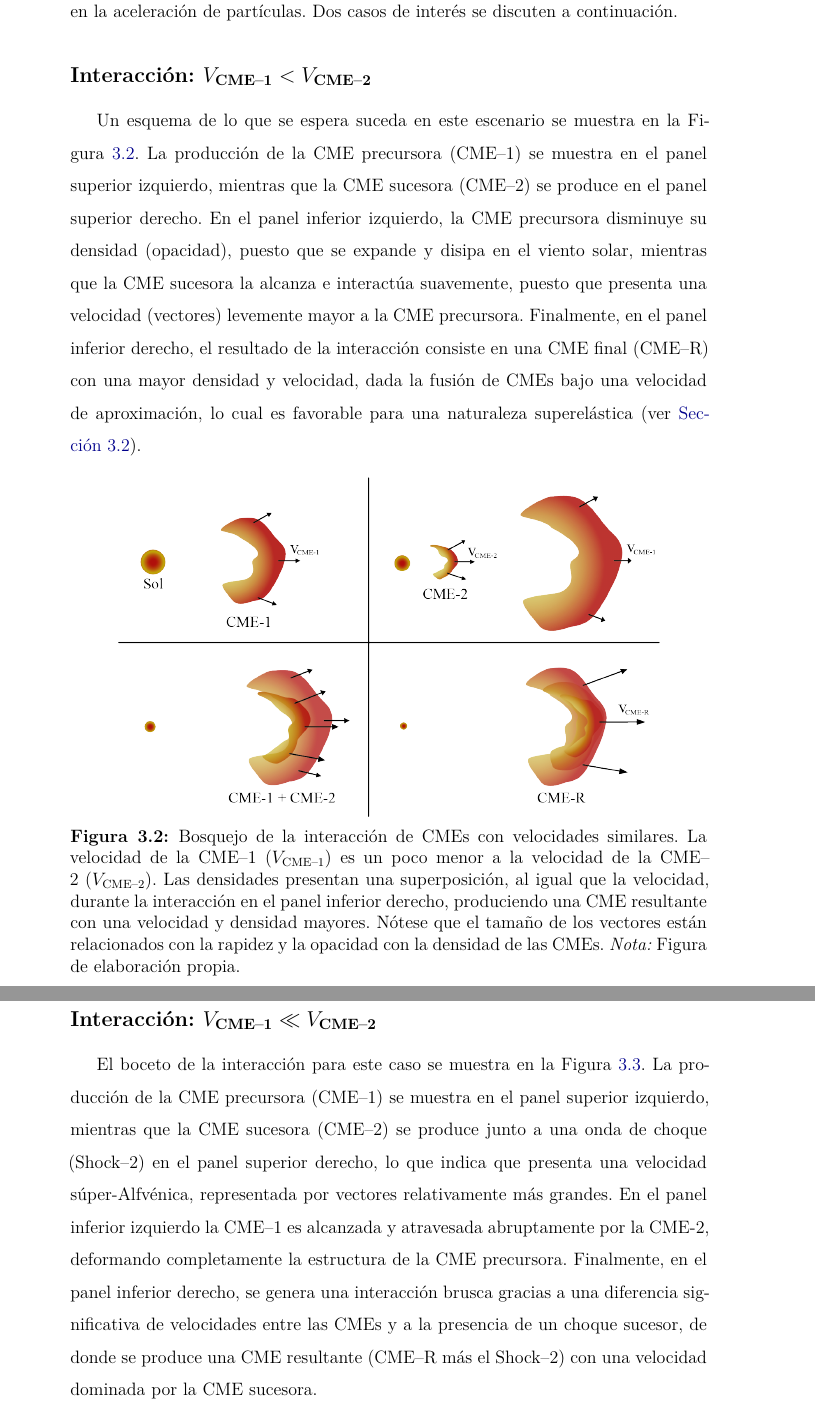
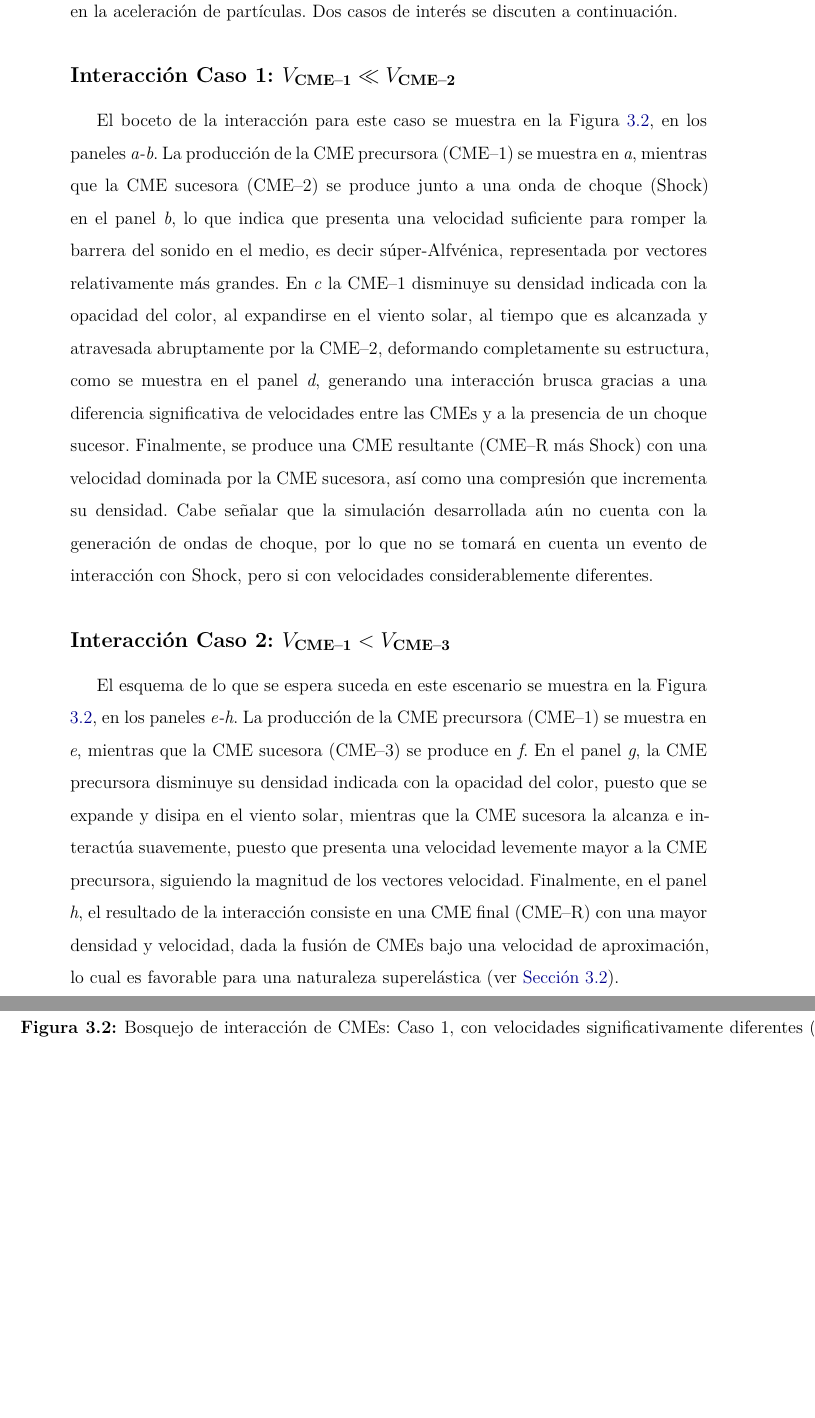
Before and after one commit to cristianchavez01-svg/Simulation_CME, a LaTeX book (main.tex, which reads Capítulos/Interacción de CME - CME.tex): two parts of pages 48 and 49 of 104, joined at a grey line, cut so that both start at the same text, the shorter picture padded with empty space. Compiled offline with pdfLaTeX.

Commit message:
Ajustes finales, pre revisión final y profunda de redacción.

```diff
--- a/Capítulos/Interacción de CME - CME.tex
+++ b/Capítulos/Interacción de CME - CME.tex
@@ -39,15 +39,9 @@ Las ondas de choque impulsadas por CMEs producen otro tipo de interacción, las
 
 La interacción entre los dos núcleos de las CMEs puede producir una reconexión y un choque inverso asociado, además de señales de tipo II (\autoref{clasificación}). La zona de reconexión presenta una compresión del plasma, debido a la diferencia positiva de velocidades entre su retaguardia y su frente, lo que implica la creación de un choque inverso. Este choque reduce la velocidad del frente de la CME sucesora, además de aumentar su temperatura, densidad y campo magnético, así como su transporte de \acp{SEP}\index{Partículas energéticas Solares}. En conclusión, se puede presentar interacción choque–choque si las CMEs los desarrollan, así como choque-CME, donde el choque de la sucesora atraviesa a la precursora; e interacción directa CME-CME, lo cual produce reconexiones magnéticas internas y choques inversos. Adicionalmente, el proceso de interacción se muestra en la Figura \ref{Diagramadeflujo}, donde las CMEs de interés son las homólogas\index{homologas, Coronal Mass Ejection} y gemelas (twins), que posteriormente interactúan según la presencia de choques y terminan en la aceleración de partículas. Dos casos de interés se discuten a continuación.
 
-\subsection{Interacción: $V_{\text{CME--1}} < V_{\text{CME--2}}$}
-Un esquema de lo que se espera suceda en este escenario se muestra en la Figura \ref{Caso1}. La producción de la CME precursora (CME--1) se muestra en el panel superior izquierdo, mientras que la CME sucesora (CME--2) se produce en el panel superior derecho. En el panel inferior izquierdo, la CME precursora disminuye su densidad (opacidad), puesto que se expande y disipa en el viento solar, mientras que la CME sucesora la alcanza e interactúa suavemente, puesto que presenta una velocidad (vectores) levemente mayor a la CME precursora. Finalmente, en el panel inferior derecho, el resultado de la interacción consiste en una CME final (CME--R) con una mayor densidad y velocidad, dada la fusión de CMEs bajo una velocidad de aproximación, lo cual es favorable para una naturaleza superelástica (ver \autoref{CMEresultante}).
+\subsection{Interacción Caso 1: $V_{\text{CME--1}} \ll V_{\text{CME--2}}$}
+El boceto de la interacción para este caso se muestra en la Figura \ref{CasosCMEs}, en los paneles \textit{a-b}. La producción de la CME precursora (CME--1) se muestra en \textit{a}, mientras que la CME sucesora (CME--2) se produce junto a una onda de choque (Shock) en el panel \textit{b}, lo que indica que presenta una velocidad suficiente para romper la barrera del sonido en el medio, es decir súper-Alfvénica, representada por vectores relativamente más grandes. En \textit{c} la CME--1 disminuye su densidad indicada con la opacidad del color, al expandirse en el viento solar, al tiempo que es alcanzada y atravesada abruptamente por la CME--2, deformando completamente su estructura, como se muestra en el panel \textit{d}, generando una interacción brusca gracias a una diferencia significativa de velocidades entre las CMEs y a la presencia de un choque sucesor. Finalmente, se produce una CME resultante (CME--R más Shock) con una velocidad dominada por la CME sucesora, así como una compresión que incrementa su densidad. Cabe señalar que la simulación desarrollada aún no cuenta con la generación de ondas de choque, por lo que no se tomará en cuenta un evento de interacción con Shock, pero si con velocidades considerablemente diferentes.
 
-\begin{figure}[h]
-    \centering
-    \includegraphics[width=0.85\linewidth]{imag/caso1.png}
-    \caption[Caso de interacción con velocidades similares]{Bosquejo de la interacción de CMEs con velocidades similares. La velocidad de la CME--1 ($V_{\text{CME--1}}$) es un poco menor a la velocidad de la CME--2 ($V_\text{{CME--2}}$). Las densidades presentan una superposición, al igual que la velocidad, durante la interacción en el panel inferior derecho, produciendo una CME resultante con una velocidad y densidad mayores. Nótese que el tamaño de los vectores están relacionados con la rapidez y la opacidad con la densidad de las CMEs. \textit{Nota:} Figura de elaboración propia.}
-    \label{Caso1}
-\end{figure}
+\subsection{Interacción Caso 2: $V_{\text{CME--1}} < V_{\text{CME--3}}$}
+El esquema de lo que se espera suceda en este escenario se muestra en la Figura \ref{CasosCMEs}, en los paneles \textit{e-h}. La producción de la CME precursora (CME--1) se muestra en \textit{e}, mientras que la CME sucesora (CME--3) se produce en \textit{f}. En el panel \textit{g}, la CME precursora disminuye su densidad indicada con la opacidad del color, puesto que se expande y disipa en el viento solar, mientras que la CME sucesora la alcanza e interactúa suavemente, puesto que presenta una velocidad levemente mayor a la CME precursora, siguiendo la magnitud de los vectores velocidad. Finalmente, en el panel \textit{h}, el resultado de la interacción consiste en una CME final (CME--R) con una mayor densidad y velocidad, dada la fusión de CMEs bajo una velocidad de aproximación, lo cual es favorable para una naturaleza superelástica (ver \autoref{CMEresultante}).
 
-\subsection{Interacción: $V_{\text{CME--1}} \ll V_{\text{CME--2}}$}
-El boceto de la interacción para este caso se muestra en la Figura \ref{Caso2}. La producción de la CME precursora (CME--1) se muestra en el panel superior izquierdo, mientras que la CME sucesora (CME--2) se produce junto a una onda de choque (Shock--2) en el panel superior derecho, lo que indica que presenta una velocidad súper-Alfvénica, representada por vectores relativamente más grandes. En el panel inferior izquierdo la CME--1 es alcanzada y atravesada abruptamente por la CME-2, deformando completamente la estructura de la CME precursora. Finalmente, en el panel inferior derecho, se genera una interacción brusca gracias a una diferencia significativa de velocidades entre las CMEs y a la presencia de un choque sucesor, de donde se produce una CME resultante (CME--R más el Shock--2) con una velocidad dominada por la CME sucesora.
@@ -58,2 +48 @@ El boceto de la interacción para este caso se muestra en la Figura \ref{Caso2}.
-    \label{Caso2}
-\end{figure}
+\begin{landscape}
```
Also changed, not shown: Capítulos/Problema.tex (+0 -1 lines), imag/CASOS_CME.png (added), resultados/fig_ad_relaciones.png, resultados/fig_ad_relaciones2.png, resultados/fig_ad_vs_td.png, resultados/fig_ad_vs_td2.png, resultados/fig_td_relaciones.png, resultados/fig_td_relaciones2.png, Capítulos/Interacción de CME - CME.tex (11 more changed lines), 2 other files.
